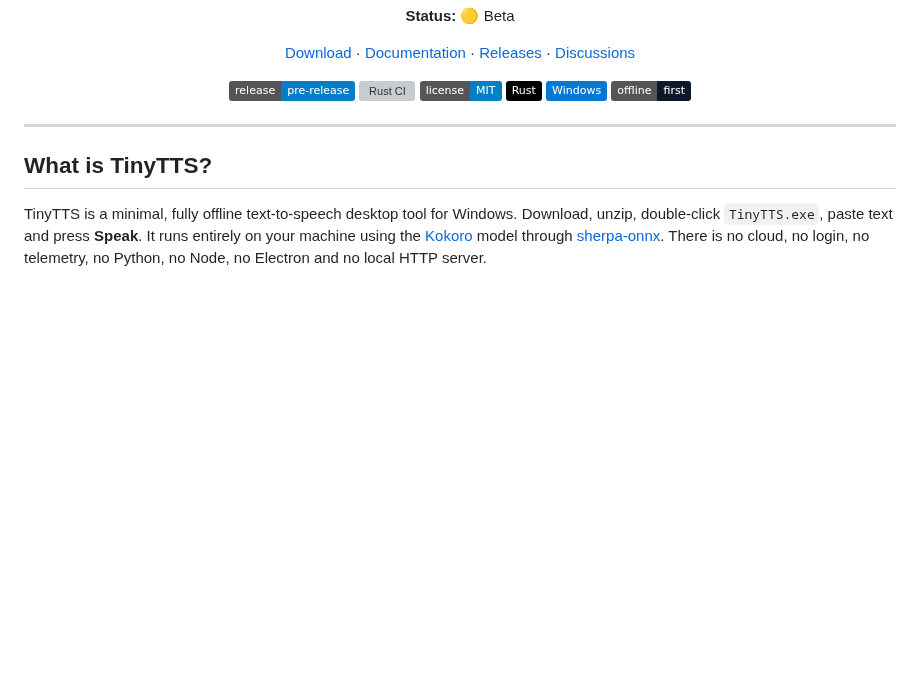
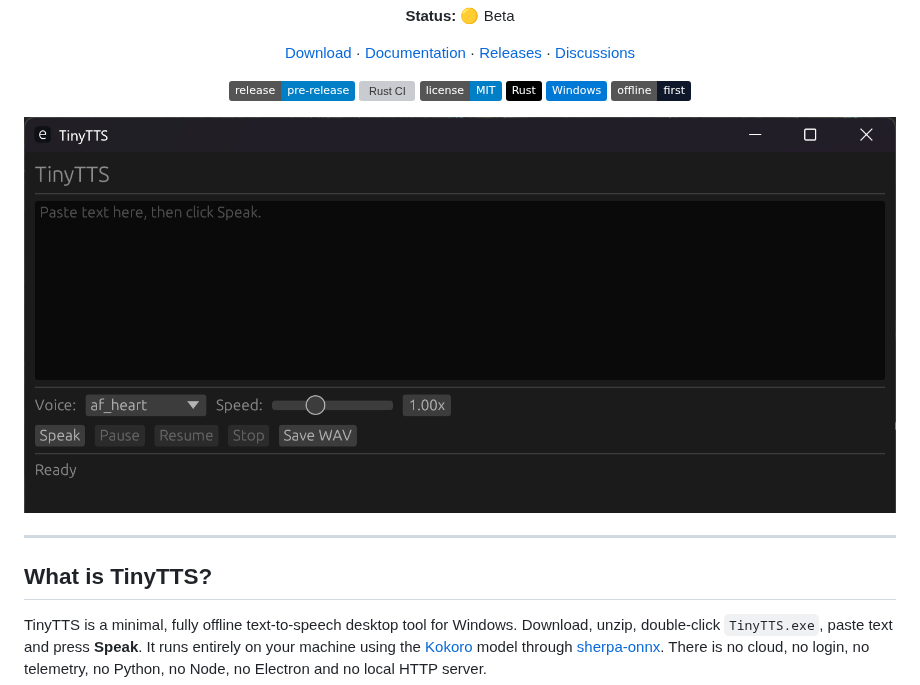
Before and after one commit to styayur/TinyTTS, a Markdown page: README.md, the part around the change. GitHub-like rendering; pictures changed too: docs/assets/tinytts.png (added); badges without logos; blank space fills up the shorter version; grey boxes are pictures that could not be loaded.

Commit message:
docs: add real desktop app screenshot

```diff
--- a/README.md
+++ b/README.md
@@ -16,6 +16,8 @@
 [![Rust](https://img.shields.io/badge/Rust-black?logo=rust&logoColor=white)]()
 [![Windows](https://img.shields.io/badge/Windows-0078D6?logo=windows&logoColor=white)]()
 [![offline](https://img.shields.io/badge/offline-first-0f172a)]()
+
+![TinyTTS desktop app](docs/assets/tinytts.png)
 
 </div>
 
```
